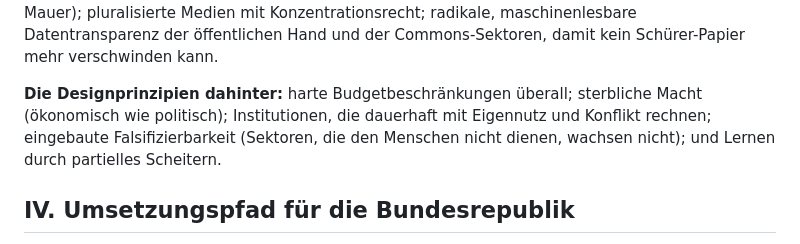
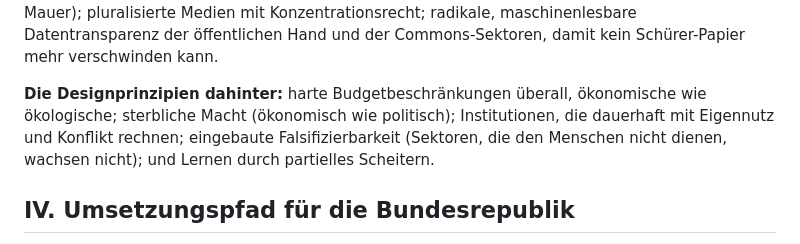
Before and after one commit to mr-neoterix/polyzentrische-ordnung, a Markdown page: polyzentrische_ordnung.md, the part around one of its changes. Drawn GitHub-style.

```diff
--- a/polyzentrische_ordnung.md
+++ b/polyzentrische_ordnung.md
@@ -42,6 +46,6 @@ Das Ergebnis ist kein Sozialismus als Zustand und kein gefesselter Kapitalismus,
 **Die politische Architektur** institutionalisiert Konflikt, statt ihn wegzuverwalten: radikale Subsidiarität mit verschachtelten Ebenen; geloste Bürgerräte mit echten Kompetenzen als Korrektiv der Parteiendemokratie (unkooptierbar, da nicht kadermäßig durchdringbar); unantastbare Grundrechte und unabhängige Gerichte als Schutz der Überstimmten – gerade gegen Mehrheiten; garantierte Freizügigkeit und Modellwettbewerb zwischen Kommunen und Trägerschaften (Exit als Disziplin: Das System muss den Vergleich wollen – die Umkehrung der Mauer); pluralisierte Medien mit Konzentrationsrecht; radikale, maschinenlesbare Datentransparenz der öffentlichen Hand und der Commons-Sektoren, damit kein Schürer-Papier mehr verschwinden kann.
 
-**Die Designprinzipien dahinter:** harte Budgetbeschränkungen überall; sterbliche Macht (ökonomisch wie politisch); Institutionen, die dauerhaft mit Eigennutz und Konflikt rechnen; eingebaute Falsifizierbarkeit (Sektoren, die den Menschen nicht dienen, wachsen nicht); und Lernen durch partielles Scheitern.
+**Die Designprinzipien dahinter:** harte Budgetbeschränkungen überall, ökonomische wie ökologische; sterbliche Macht (ökonomisch wie politisch); Institutionen, die dauerhaft mit Eigennutz und Konflikt rechnen; eingebaute Falsifizierbarkeit (Sektoren, die den Menschen nicht dienen, wachsen nicht); und Lernen durch partielles Scheitern.
 
 ## IV. Umsetzungspfad für die Bundesrepublik
 
```
Also changed, not shown: other parts of polyzentrische_ordnung.md (+5 -1 lines), CLAUDE.md (+2 -1 lines), quellen_und_glossar.md (+6 -0 lines).
